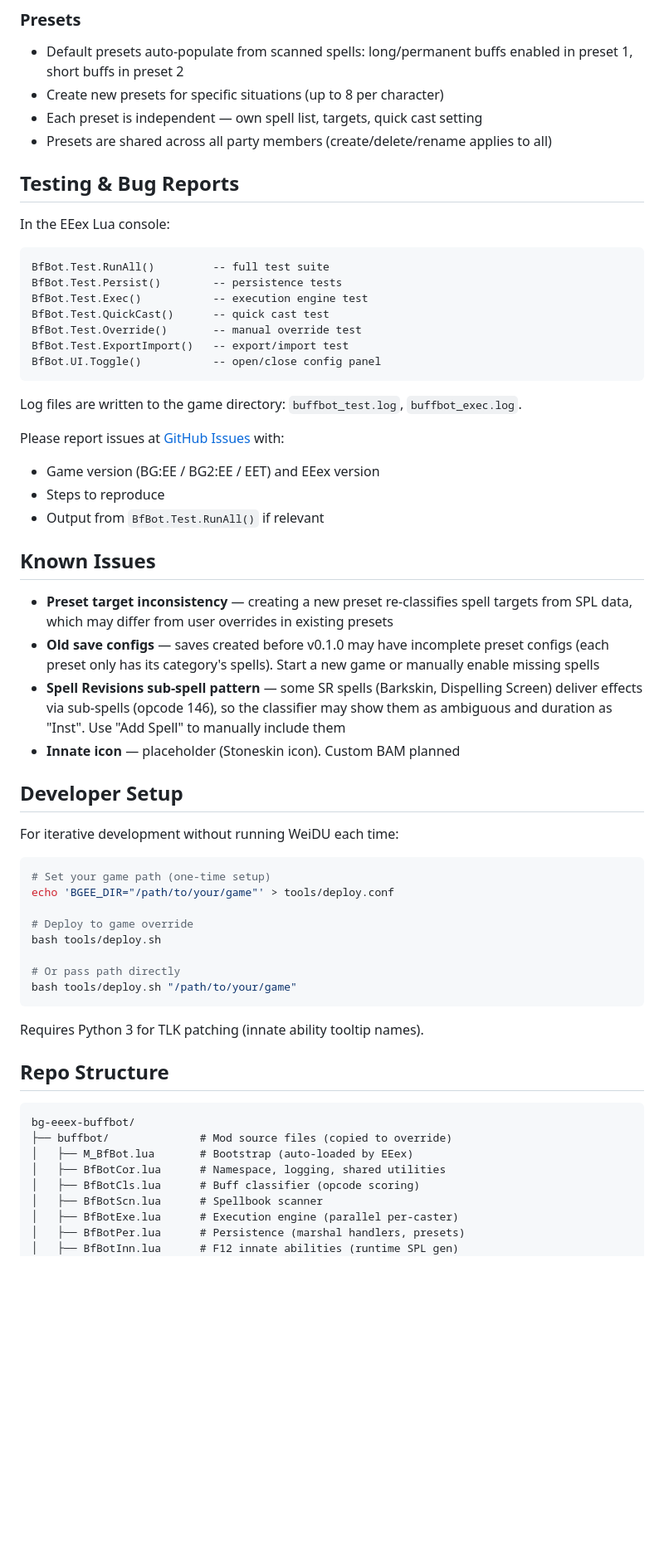
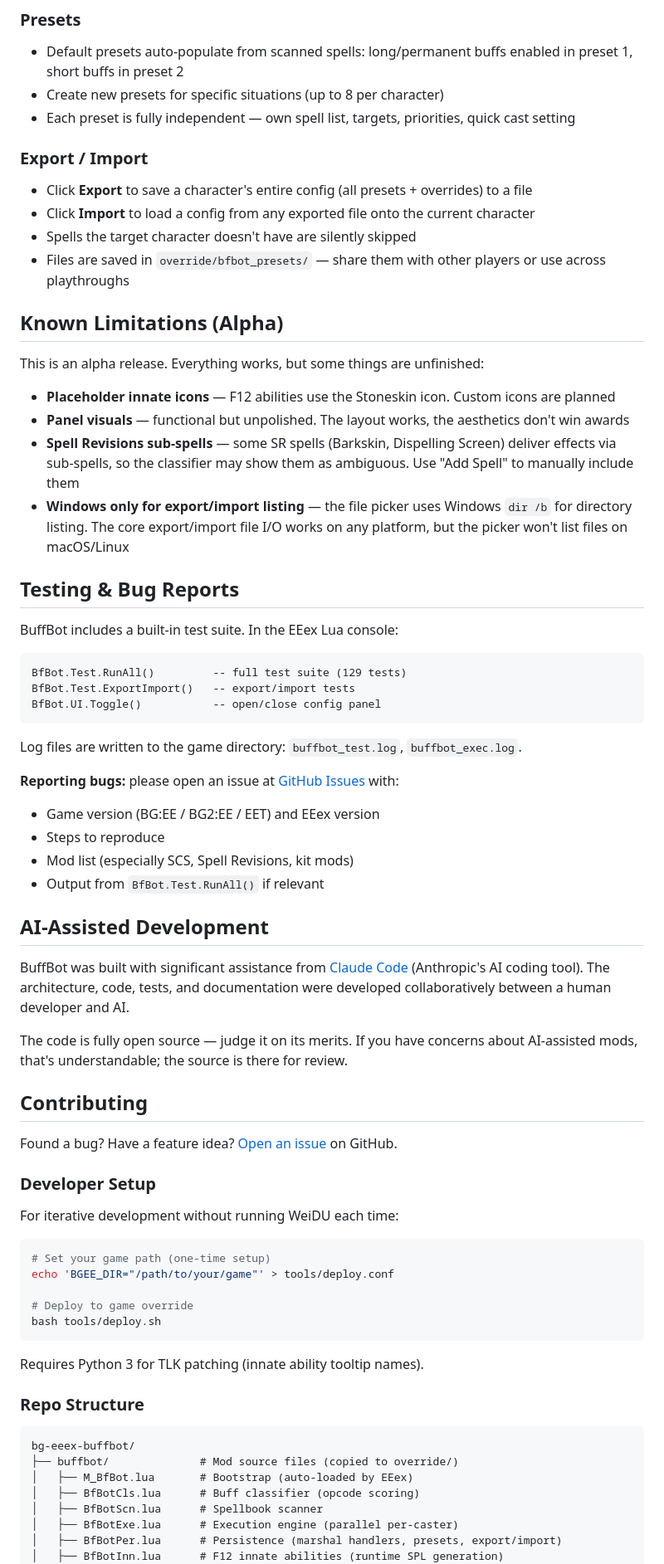
Before and after one commit to Chrizhermann/bg-eeex-buffbot, a Markdown page: README.md, the part around one of its changes. Shown at 83% size. Drawn GitHub-style; blank space fills up the shorter version.

Commit message:
docs: rewrite README for alpha release — player-facing with AI transparency
Co-Authored-By: Claude Opus 4.6 <noreply@anthropic.com>

````diff
--- a/README.md
+++ b/README.md
@@ -58,38 +66,53 @@ Copy all files from `buffbot/` to your game's `override/` directory. Innate abil
 
 - Default presets auto-populate from scanned spells: long/permanent buffs enabled in preset 1, short buffs in preset 2
 - Create new presets for specific situations (up to 8 per character)
-- Each preset is independent — own spell list, targets, quick cast setting
-- Presets are shared across all party members (create/delete/rename applies to all)
+- Each preset is fully independent — own spell list, targets, priorities, quick cast setting
+
+### Export / Import
+
+- Click **Export** to save a character's entire config (all presets + overrides) to a file
+- Click **Import** to load a config from any exported file onto the current character
+- Spells the target character doesn't have are silently skipped
+- Files are saved in `override/bfbot_presets/` — share them with other players or use across playthroughs
+
+## Known Limitations (Alpha)
+
+This is an alpha release. Everything works, but some things are unfinished:
+
+- **Placeholder innate icons** — F12 abilities use the Stoneskin icon. Custom icons are planned
+- **Panel visuals** — functional but unpolished. The layout works, the aesthetics don't win awards
+- **Spell Revisions sub-spells** — some SR spells (Barkskin, Dispelling Screen) deliver effects via sub-spells, so the classifier may show them as ambiguous. Use "Add Spell" to manually include them
+- **Windows only for export/import listing** — the file picker uses Windows `dir /b` for directory listing. The core export/import file I/O works on any platform, but the picker won't list files on macOS/Linux
 
 ## Testing & Bug Reports
 
-In the EEex Lua console:
+BuffBot includes a built-in test suite. In the EEex Lua console:
 
 ```
-BfBot.Test.RunAll()         -- full test suite
-BfBot.Test.Persist()        -- persistence tests
-BfBot.Test.Exec()           -- execution engine test
-BfBot.Test.QuickCast()      -- quick cast test
-BfBot.Test.Override()       -- manual override test
-BfBot.Test.ExportImport()   -- export/import test
+BfBot.Test.RunAll()         -- full test suite (129 tests)
+BfBot.Test.ExportImport()   -- export/import tests
 BfBot.UI.Toggle()           -- open/close config panel
 ```
 
 Log files are written to the game directory: `buffbot_test.log`, `buffbot_exec.log`.
 
-Please report issues at [GitHub Issues](https://github.com/Chrizhermann/bg-eeex-buffbot/issues) with:
+**Reporting bugs:** please open an issue at [GitHub Issues](https://github.com/Chrizhermann/bg-eeex-buffbot/issues) with:
 - Game version (BG:EE / BG2:EE / EET) and EEex version
 - Steps to reproduce
+- Mod list (especially SCS, Spell Revisions, kit mods)
 - Output from `BfBot.Test.RunAll()` if relevant
 
-## Known Issues
+## AI-Assisted Development
 
-- **Preset target inconsistency** — creating a new preset re-classifies spell targets from SPL data, which may differ from user overrides in existing presets
-- **Old save configs** — saves created before v0.1.0 may have incomplete preset configs (each preset only has its category's spells). Start a new game or manually enable missing spells
-- **Spell Revisions sub-spell pattern** — some SR spells (Barkskin, Dispelling Screen) deliver effects via sub-spells (opcode 146), so the classifier may show them as ambiguous and duration as "Inst". Use "Add Spell" to manually include them
-- **Innate icon** — placeholder (Stoneskin icon). Custom BAM planned
+BuffBot was built with significant assistance from [Claude Code](https://claude.ai/code) (Anthropic's AI coding tool). The architecture, code, tests, and documentation were developed collaboratively between a human developer and AI.
 
-## Developer Setup
+The code is fully open source — judge it on its merits. If you have concerns about AI-assisted mods, that's understandable; the source is there for review.
+
+## Contributing
+
+Found a bug? Have a feature idea? [Open an issue](https://github.com/Chrizhermann/bg-eeex-buffbot/issues) on GitHub.
+
+### Developer Setup
 
 For iterative development without running WeiDU each time:
 
@@ -99,23 +122,19 @@ echo 'BGEE_DIR="/path/to/your/game"' > tools/deploy.conf
 
 # Deploy to game override
 bash tools/deploy.sh
-
-# Or pass path directly
-bash tools/deploy.sh "/path/to/your/game"
 ```
 
 Requires Python 3 for TLK patching (innate ability tooltip names).
 
-## Repo Structure
+### Repo Structure
 
 ```
 bg-eeex-buffbot/
-├── buffbot/              # Mod source files (copied to override)
+├── buffbot/              # Mod source files (copied to override/)
 │   ├── M_BfBot.lua       # Bootstrap (auto-loaded by EEex)
-│   ├── BfBotCor.lua      # Namespace, logging, shared utilities
 │   ├── BfBotCls.lua      # Buff classifier (opcode scoring)
 │   ├── BfBotScn.lua      # Spellbook scanner
 │   ├── BfBotExe.lua      # Execution engine (parallel per-caster)
-│   ├── BfBotPer.lua      # Persistence (marshal handlers, presets)
-│   ├── BfBotInn.lua      # F12 innate abilities (runtime SPL gen)
+│   ├── BfBotPer.lua      # Persistence (marshal handlers, presets, export/import)
+│   ├── BfBotInn.lua      # F12 innate abilities (runtime SPL generation)
 │   ├── BfBotUI.lua       # Config panel logic
````
Also changed, not shown: other parts of README.md (+37 -30 lines).
